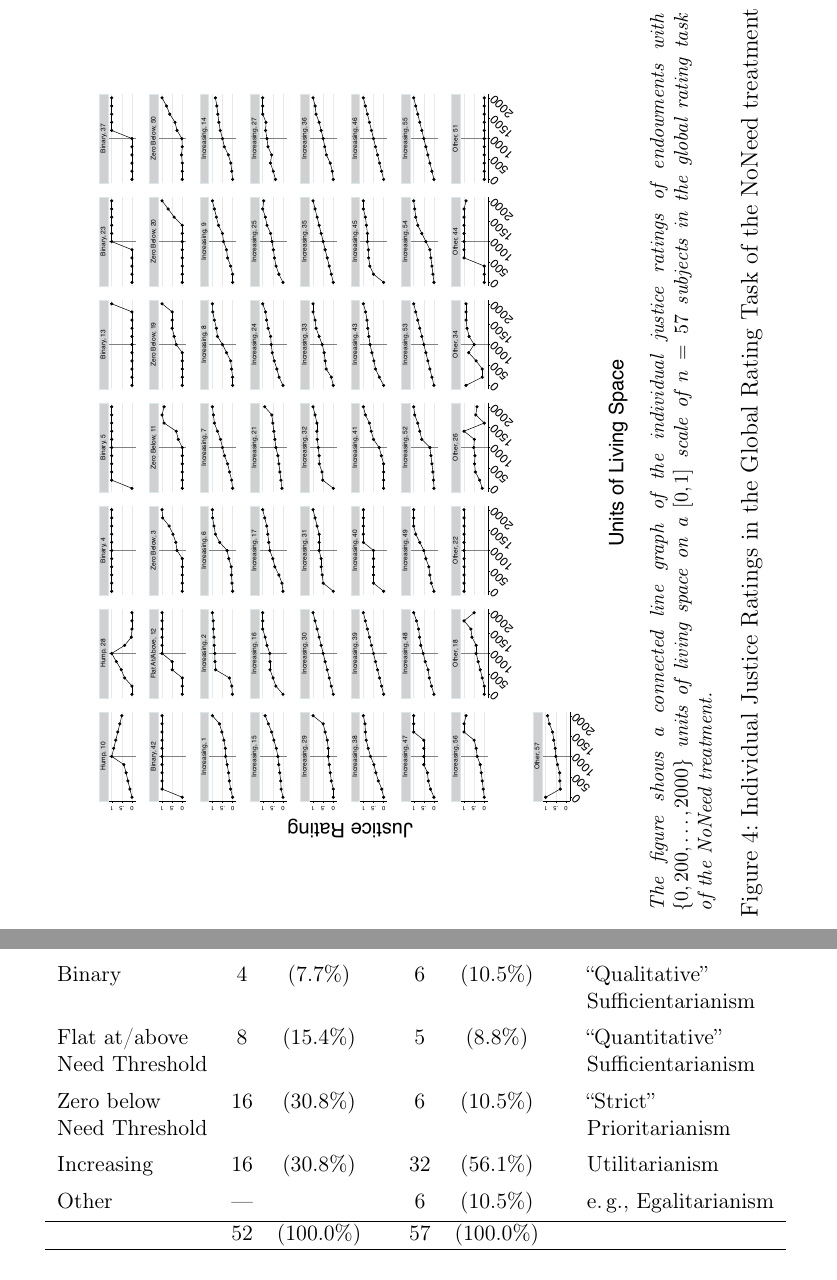
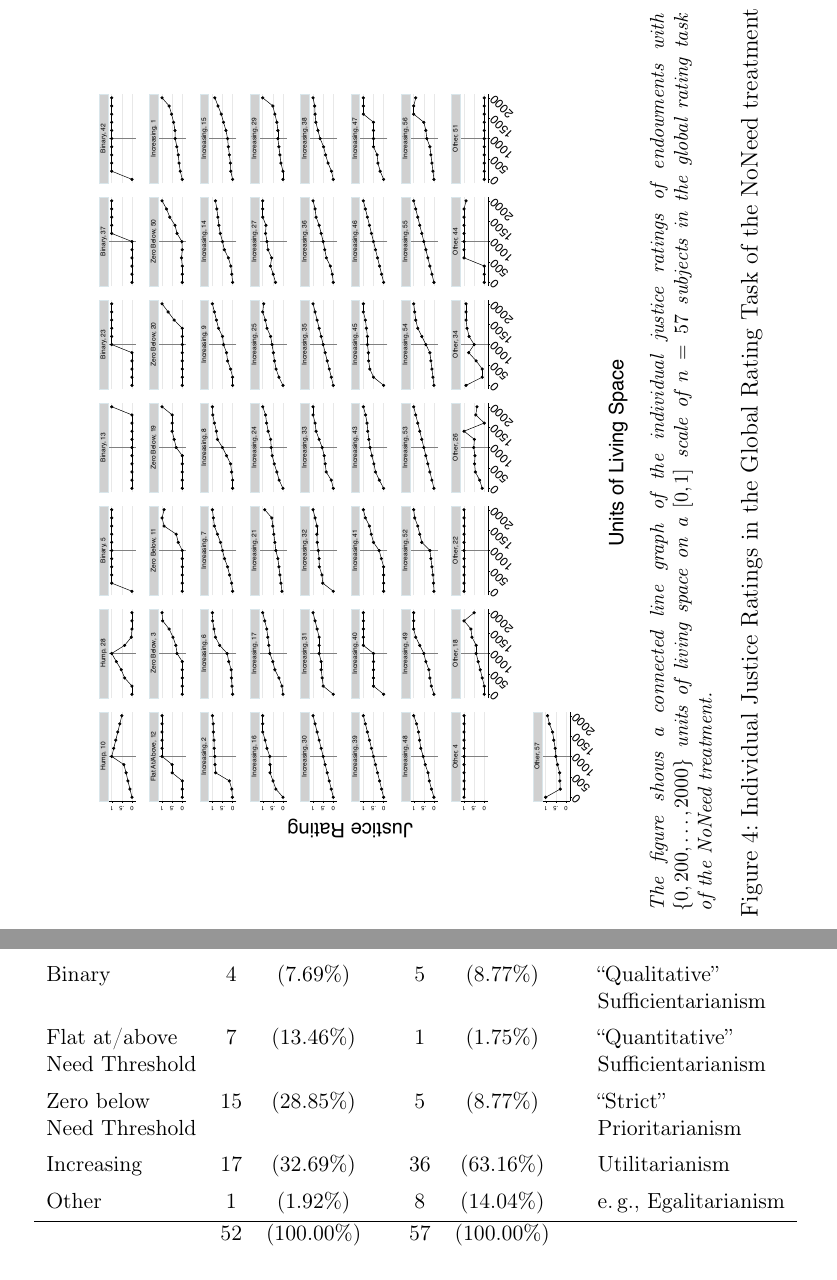
Before and after one commit to alephmembeth/need-reference-point, a LaTeX document (working paper/need_reference_point.tex): two parts of pages 20 and 21 of 38, joined at a grey line, cut so that both start at the same text. Compiled offline with pdfLaTeX.

Commit message:
Update working paper

```diff
--- a/working paper/need_reference_point.tex
+++ b/working paper/need_reference_point.tex
@@ -585,10 +581,0 @@ However, the classification can be easily checked using the two figures and Tabl
-                    &      &                       &   &      &                       &   & Sufficientarianism       \\[1ex]
-   Binary           &  4   &   (7.7\%)             &   &  6   &  (10.5\%)             &   & ``Qualitative''          \\
-                    &      &                       &   &      &                       &   & Sufficientarianism       \\[1ex]
-   Flat at/above    &  8   &  (15.4\%)             &   &  5   &   (8.8\%)             &   & ``Quantitative''         \\
-   Need Threshold   &      &                       &   &      &                       &   & Sufficientarianism       \\[1ex]
-   Zero below       & 16   &  (30.8\%)             &   &  6   &  (10.5\%)             &   & ``Strict''               \\
-   Need Threshold   &      &                       &   &      &                       &   & Prioritarianism          \\[1ex]
-   Increasing       & 16   &  (30.8\%)             &   & 32   &  (56.1\%)             &   & Utilitarianism           \\[1ex]
-   Other            & ---  &                       &   &  6   &  (10.5\%)             &   & e.\,g.,~Egalitarianism   \\[0.5ex]\hline
-                    & 52   & (100.0\%)             &   & 57   & (100.0\%)             &   &                          \\\hline
@@ -595,3 +585,13 @@ However, the classification can be easily checked using the two figures and Tabl
+                    &      &                     &   &      &                       &   & Sufficientarianism       \\[1ex]
+   Binary           &  4   &   (7.69\%)          &   &  5   &   (8.77\%)            &   & ``Qualitative''          \\
+                    &      &                     &   &      &                       &   & Sufficientarianism       \\[1ex]
+   Flat at/above    &  7   &  (13.46\%)          &   &  1   &   (1.75\%)            &   & ``Quantitative''         \\
+   Need Threshold   &      &                     &   &      &                       &   & Sufficientarianism       \\[1ex]
+   Zero below       & 15   &  (28.85\%)          &   &  5   &   (8.77\%)            &   & ``Strict''               \\
+   Need Threshold   &      &                     &   &      &                       &   & Prioritarianism          \\[1ex]
+   Increasing       & 17   &  (32.69\%)          &   & 36   &  (63.16\%)            &   & Utilitarianism           \\[1ex]
+   Other            &  1   &   (1.92\%)          &   &  8   &  (14.04\%)            &   & e.\,g.,~Egalitarianism   \\[0.5ex]\hline
+                    & 52   & (100.00\%)          &   & 57   & (100.00\%)            &   &                          \\\hline
    \end{tabular}
    }
 \end{table}
```
Also changed, not shown: working paper/figures/figure_3.pdf, working paper/figures/figure_4.pdf, working paper/need_reference_point.pdf, working paper/need_reference_point.tex (6 more changed lines).
